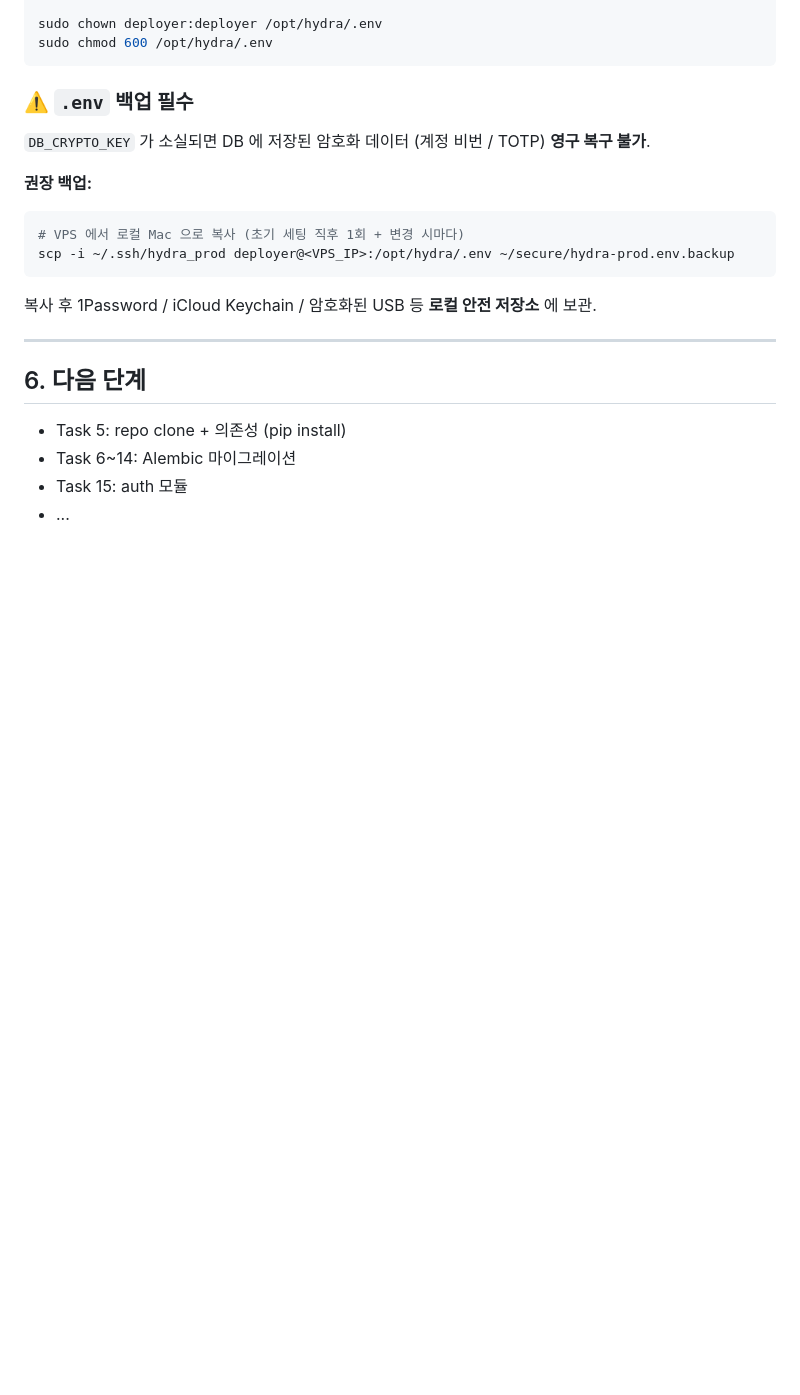
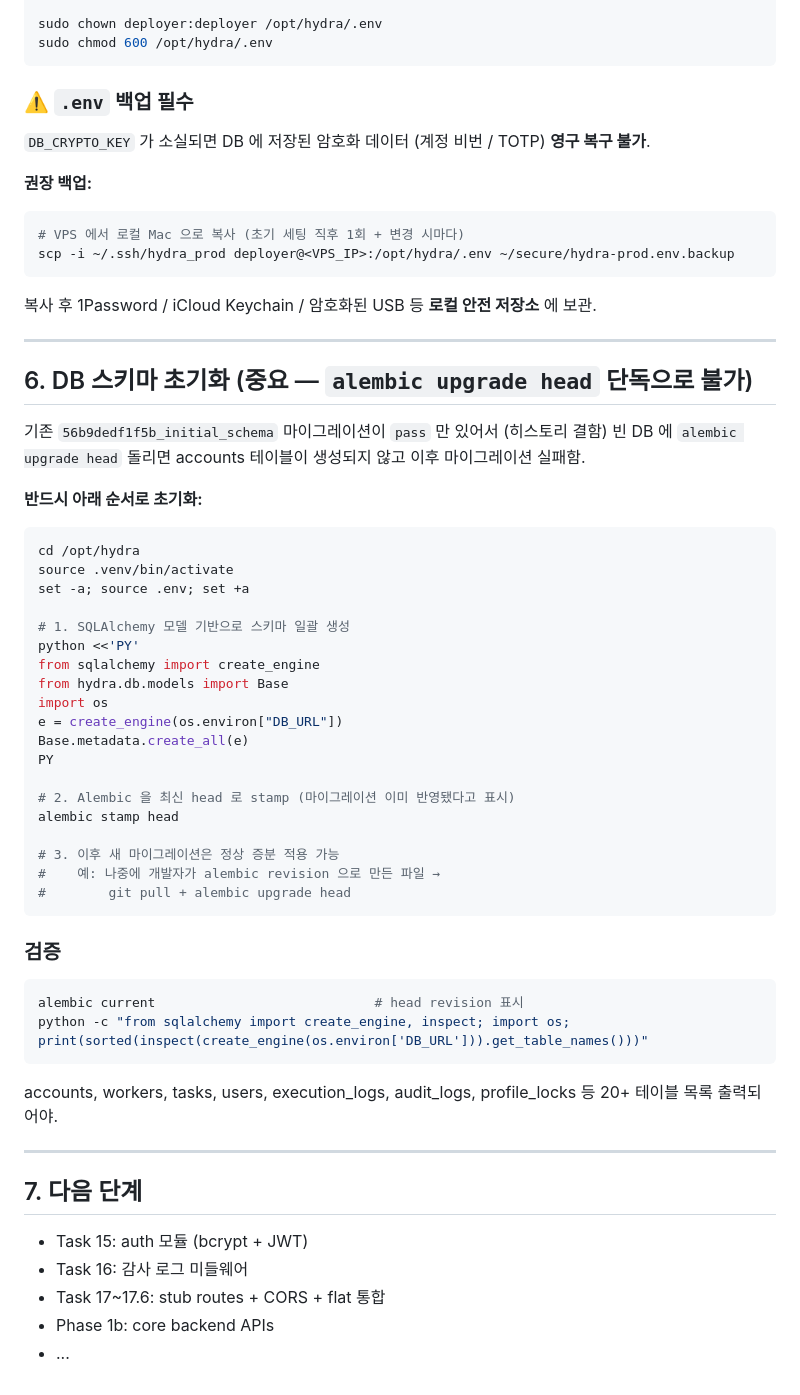
Before and after one commit to tony4jr/hydra, a Markdown page: docs/vps-setup.md, the part around the change. Rendered like a GitHub page; blank space fills up the shorter version.

Commit message:
docs(phase1-task14): VPS DB 초기화 절차 명시 + Phase 1 Foundation 검증 완료
Phase 1a Task 14 전수 검증:
- 로컬 pytest 233 passed (기존 language_setup 1건 unrelated)
- VPS alembic head: 11fae880a5dd (최신)
- Phase 1 신규 7/7 통과 (customer_id / users / execution_logs /
  audit_logs / profile_locks.task_id / UNIQUE partial index)

발견된 한계:
- 기존 56b9dedf1f5b initial_schema 마이그레이션이 pass 만 있음
- 빈 DB 에서 alembic upgrade head 단독 불가
- Base.metadata.create_all() + alembic stamp head 경로 필요

→ docs/vps-setup.md 6장에 DB 초기화 절차 명시.

Co-Authored-By: Claude Opus 4.7 (1M context) <noreply@anthropic.com>

````diff
--- a/docs/vps-setup.md
+++ b/docs/vps-setup.md
@@ -262,9 +262,49 @@ scp -i ~/.ssh/hydra_prod deployer@<VPS_IP>:/opt/hydra/.env ~/secure/hydra-prod.e
 
 ---
 
-## 6. 다음 단계
+## 6. DB 스키마 초기화 (중요 — `alembic upgrade head` 단독으로 불가)
 
-- Task 5: repo clone + 의존성 (pip install)
-- Task 6~14: Alembic 마이그레이션
-- Task 15: auth 모듈
+기존 `56b9dedf1f5b_initial_schema` 마이그레이션이 `pass` 만 있어서 (히스토리 결함) 빈 DB 에 `alembic upgrade head` 돌리면 accounts 테이블이 생성되지 않고 이후 마이그레이션 실패함.
+
+**반드시 아래 순서로 초기화:**
+
+```bash
+cd /opt/hydra
+source .venv/bin/activate
+set -a; source .env; set +a
+
+# 1. SQLAlchemy 모델 기반으로 스키마 일괄 생성
+python <<'PY'
+from sqlalchemy import create_engine
+from hydra.db.models import Base
+import os
+e = create_engine(os.environ["DB_URL"])
+Base.metadata.create_all(e)
+PY
+
+# 2. Alembic 을 최신 head 로 stamp (마이그레이션 이미 반영됐다고 표시)
+alembic stamp head
+
+# 3. 이후 새 마이그레이션은 정상 증분 적용 가능
+#    예: 나중에 개발자가 alembic revision 으로 만든 파일 →
+#        git pull + alembic upgrade head
+```
+
+### 검증
+
+```bash
+alembic current                            # head revision 표시
+python -c "from sqlalchemy import create_engine, inspect; import os; print(sorted(inspect(create_engine(os.environ['DB_URL'])).get_table_names()))"
+```
+
+accounts, workers, tasks, users, execution_logs, audit_logs, profile_locks 등 20+ 테이블 목록 출력되어야.
+
+---
+
+## 7. 다음 단계
+
+- Task 15: auth 모듈 (bcrypt + JWT)
+- Task 16: 감사 로그 미들웨어
+- Task 17~17.6: stub routes + CORS + flat 통합
+- Phase 1b: core backend APIs
 - ...
````
